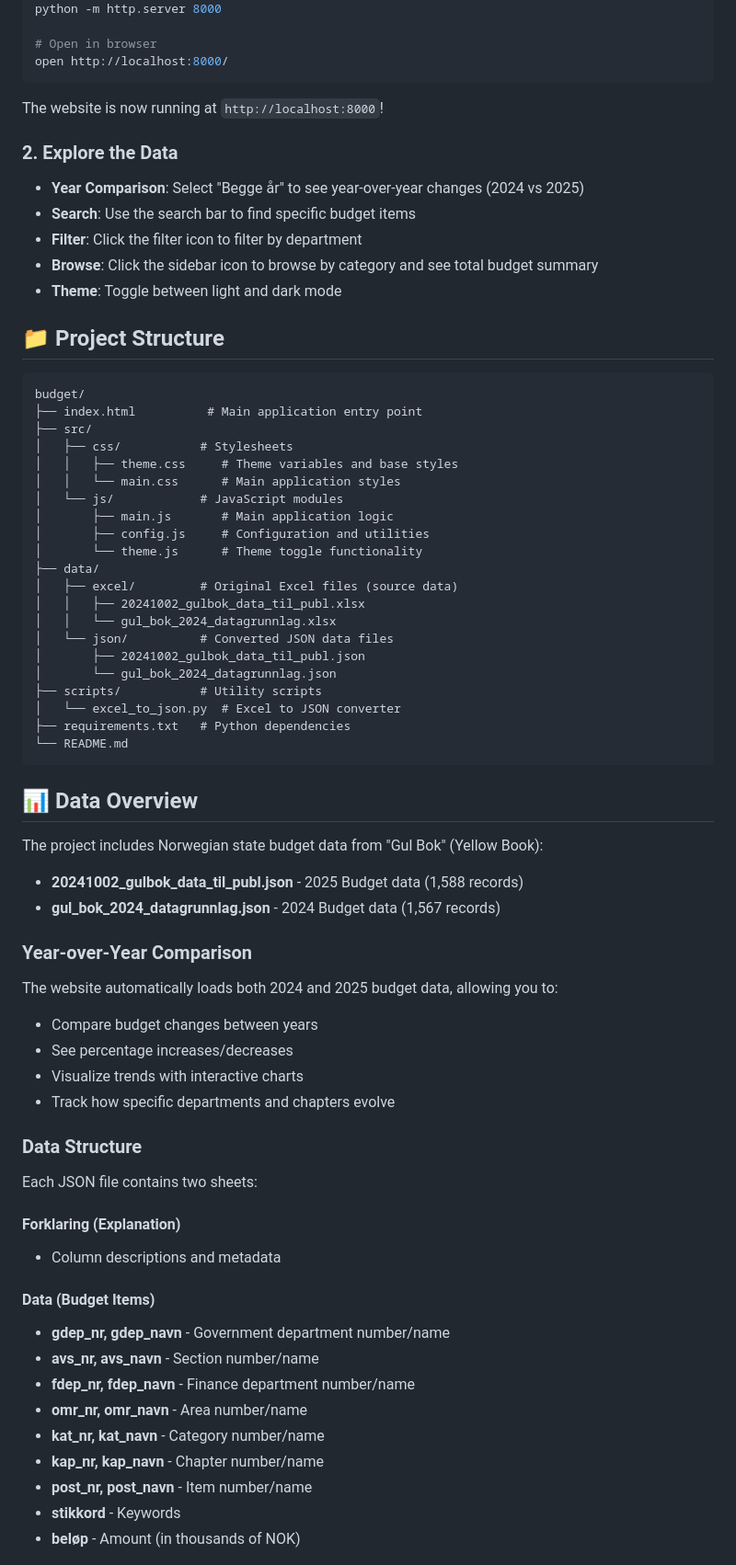
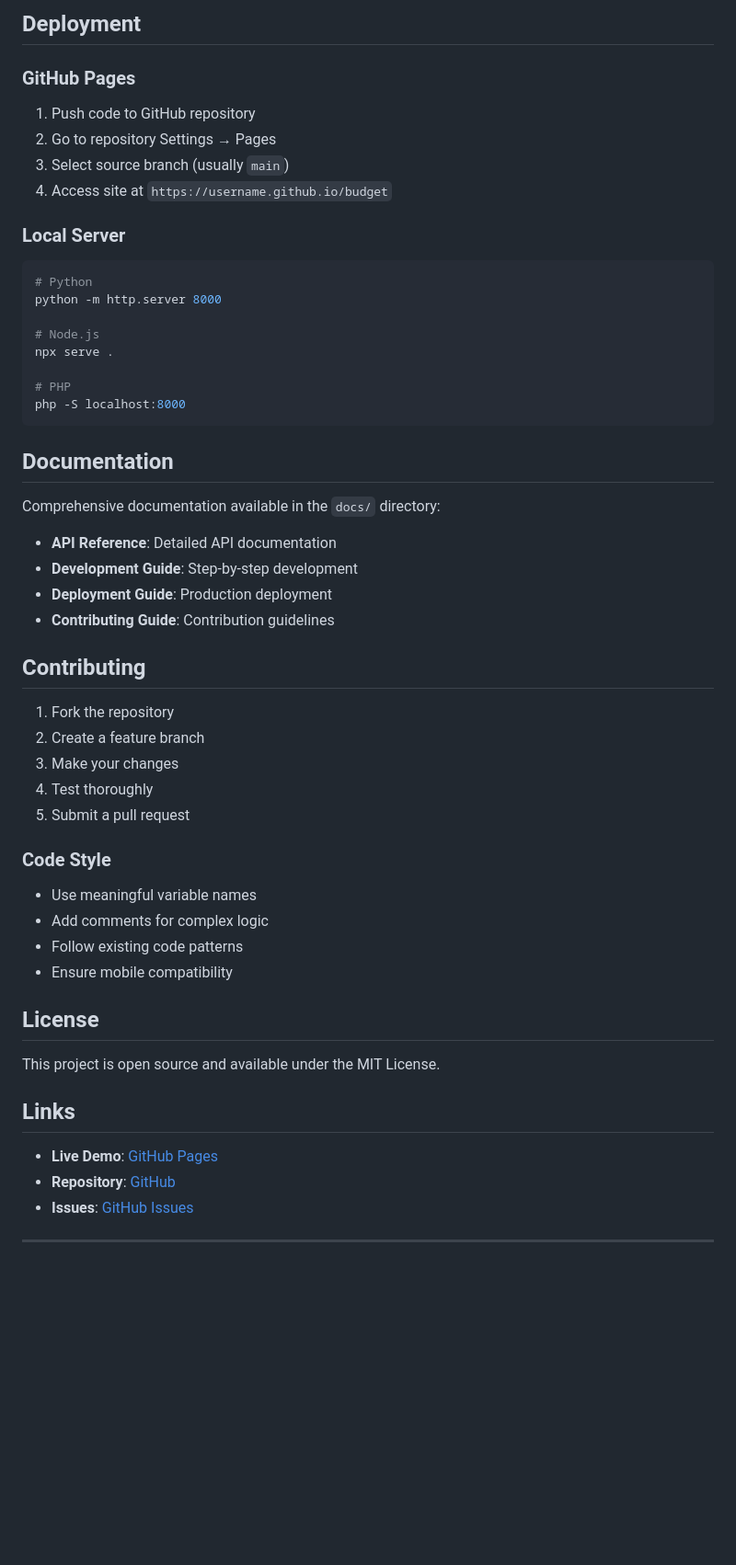
Before and after one commit to egil10/budget, a Markdown page: README.md, the part around one of its changes. Shown at 92% size. Rendered like a GitHub page; blank space fills up the shorter version.

Commit message:
new readme

````diff
--- a/README.md
+++ b/README.md
@@ -11,74 +143,54 @@ An interactive website for exploring the Norwegian state budget data (Gul Bok).
+## Deployment
+
+### GitHub Pages
+1. Push code to GitHub repository
+2. Go to repository Settings → Pages
+3. Select source branch (usually `main`)
+4. Access site at `https://username.github.io/budget`
+
+### Local Server
+```bash
+# Python
 python -m http.server 8000
 
-# Open in browser
-open http://localhost:8000/
+# Node.js
+npx serve .
+
+# PHP
+php -S localhost:8000
 ```
 
-The website is now running at `http://localhost:8000`!
+## Documentation
 
-### 2. Explore the Data
+Comprehensive documentation available in the `docs/` directory:
+- **API Reference**: Detailed API documentation
+- **Development Guide**: Step-by-step development
+- **Deployment Guide**: Production deployment
+- **Contributing Guide**: Contribution guidelines
 
-- **Year Comparison**: Select "Begge år" to see year-over-year changes (2024 vs 2025)
-- **Search**: Use the search bar to find specific budget items
-- **Filter**: Click the filter icon to filter by department
-- **Browse**: Click the sidebar icon to browse by category and see total budget summary
-- **Theme**: Toggle between light and dark mode
+## Contributing
 
-## 📁 Project Structure
+1. Fork the repository
+2. Create a feature branch
+3. Make your changes
+4. Test thoroughly
+5. Submit a pull request
 
-```
-budget/
-├── index.html          # Main application entry point
-├── src/
-│   ├── css/           # Stylesheets
-│   │   ├── theme.css     # Theme variables and base styles
-│   │   └── main.css      # Main application styles
-│   └── js/            # JavaScript modules
-│       ├── main.js       # Main application logic
-│       ├── config.js     # Configuration and utilities
-│       └── theme.js      # Theme toggle functionality
-├── data/
-│   ├── excel/         # Original Excel files (source data)
-│   │   ├── 20241002_gulbok_data_til_publ.xlsx
-│   │   └── gul_bok_2024_datagrunnlag.xlsx
-│   └── json/          # Converted JSON data files
-│       ├── 20241002_gulbok_data_til_publ.json
-│       └── gul_bok_2024_datagrunnlag.json
-├── scripts/           # Utility scripts
-│   └── excel_to_json.py  # Excel to JSON converter
-├── requirements.txt   # Python dependencies
-└── README.md
-```
+### Code Style
+- Use meaningful variable names
+- Add comments for complex logic
+- Follow existing code patterns
+- Ensure mobile compatibility
 
-## 📊 Data Overview
+## License
 
-The project includes Norwegian state budget data from "Gul Bok" (Yellow Book):
-- **20241002_gulbok_data_til_publ.json** - 2025 Budget data (1,588 records)
-- **gul_bok_2024_datagrunnlag.json** - 2024 Budget data (1,567 records)
+This project is open source and available under the MIT License.
 
-### Year-over-Year Comparison
+## Links
 
-The website automatically loads both 2024 and 2025 budget data, allowing you to:
-- Compare budget changes between years
-- See percentage increases/decreases
-- Visualize trends with interactive charts
-- Track how specific departments and chapters evolve
+- **Live Demo**: [GitHub Pages](https://egil10.github.io/budget/)
+- **Repository**: [GitHub](https://github.com/egil10/budget)
+- **Issues**: [GitHub Issues](https://github.com/egil10/budget/issues)
 
-### Data Structure
+---
 
-Each JSON file contains two sheets:
-
-#### Forklaring (Explanation)
-- Column descriptions and metadata
-
-#### Data (Budget Items)
-- **gdep_nr, gdep_navn** - Government department number/name
-- **avs_nr, avs_navn** - Section number/name
-- **fdep_nr, fdep_navn** - Finance department number/name
-- **omr_nr, omr_navn** - Area number/name
-- **kat_nr, kat_navn** - Category number/name
-- **kap_nr, kap_navn** - Chapter number/name
-- **post_nr, post_navn** - Item number/name
-- **stikkord** - Keywords
-- **beløp** - Amount (in thousands of NOK)
-
````
Also changed, not shown: other parts of README.md (+138 -82 lines).
